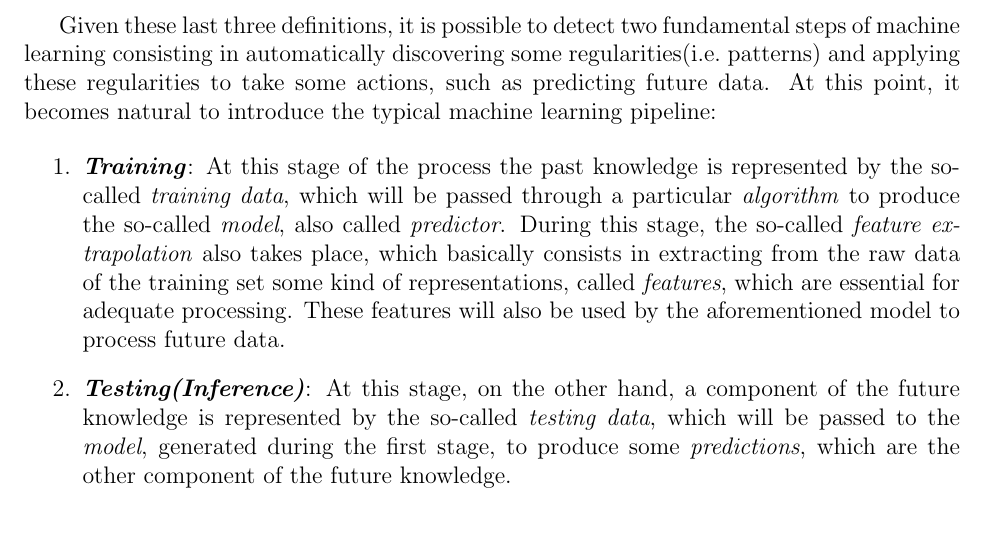
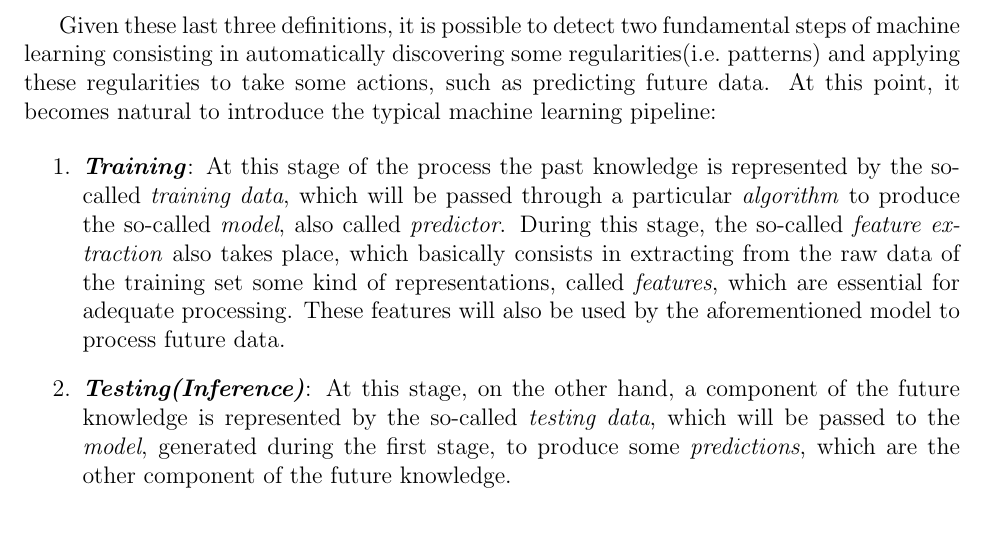
Before and after one commit to TarasRashkevych99/IntroToML, a LaTeX paper (src/notes.tex, which reads src/Introduction/introduction.tex): part of page 8 of 13, cut so that both start at the same text. Compiled offline with pdfLaTeX.

Commit message:
use the most common name for the process

```diff
--- a/src/Introduction/introduction.tex
+++ b/src/Introduction/introduction.tex
@@ -317,7 +317,7 @@ pipeline:
           which will be passed through a particular \emph{algorithm}
           to produce the so-called \emph{model}, also called
           \emph{predictor}. During this stage, the so-called
-          \emph{feature extrapolation} also takes place, which basically
+          \emph{feature extraction} also takes place, which basically
           consists in extracting from the raw data of the training
           set some kind of representations, called \emph{features},
           which are essential for adequate processing. These features
```
